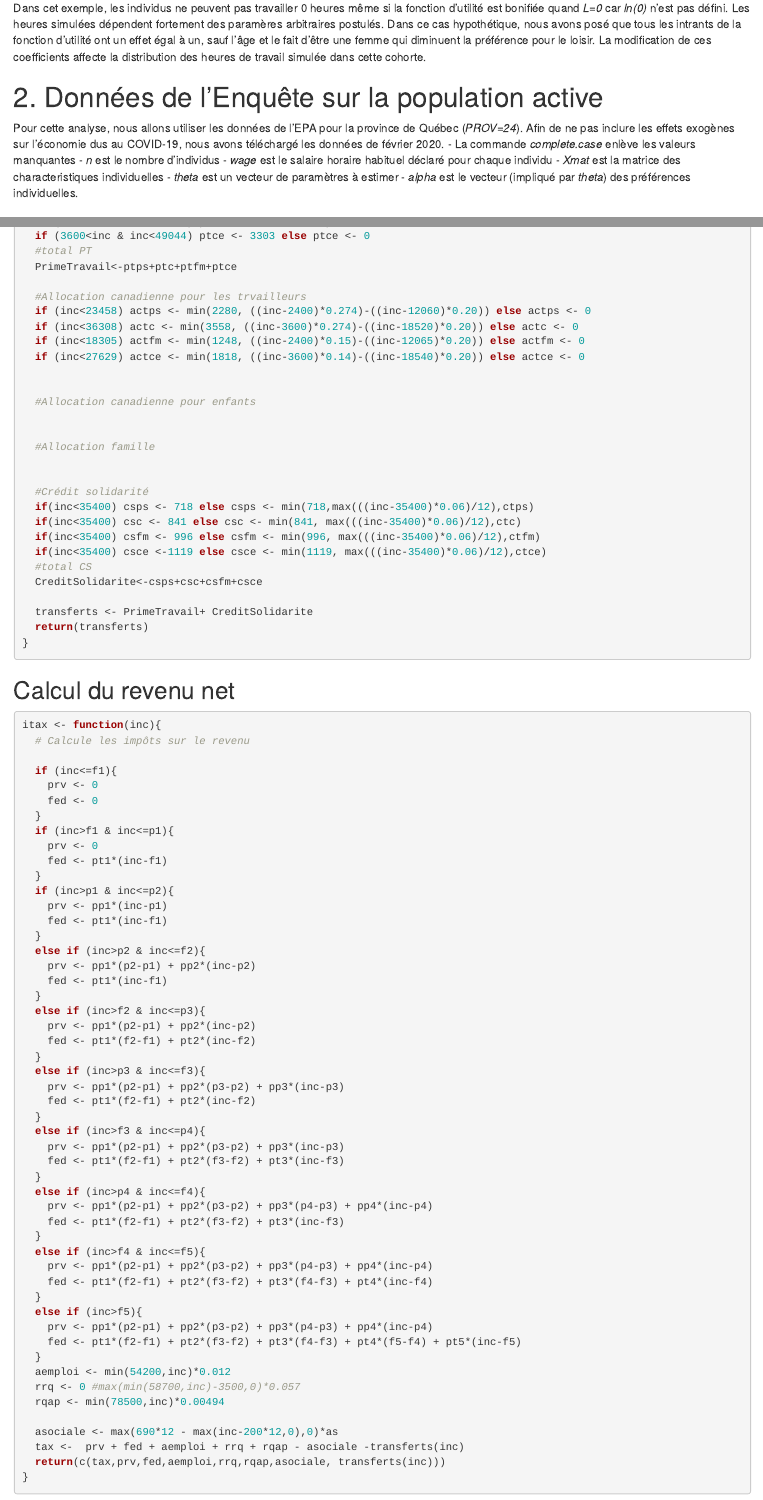
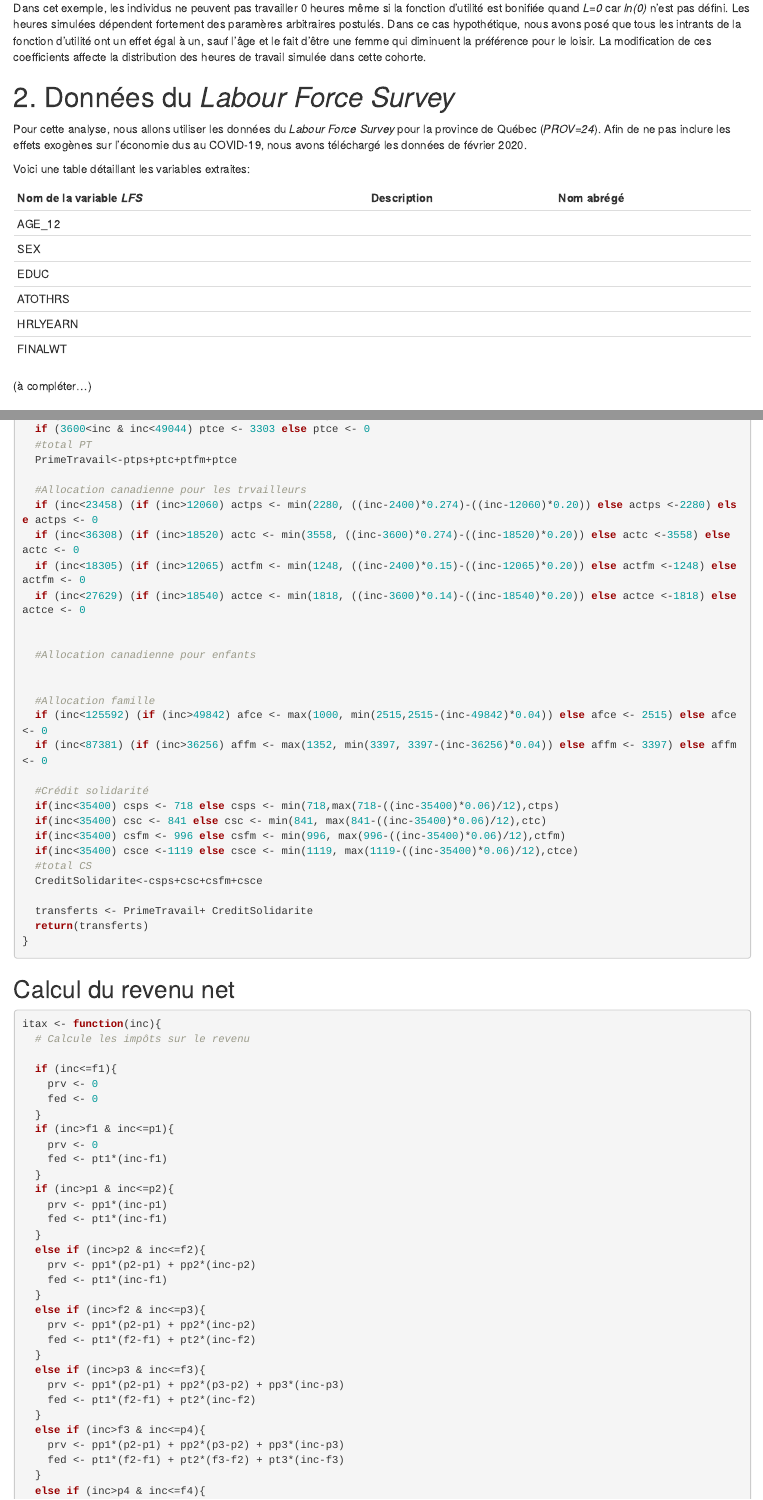
Before and after one commit to Economie-publique-team-de-feu/Travail-de-session, an R Markdown document (Travail_V1.rmd): the page in a window 1100 px wide, from 3640 px down before the commit and from 3760 px down after it, so that both start at the same text, and a second part further down, joined at a grey line. Rendered offline with R 4.5, knitr and Pandoc, with nearby package versions; some code elsewhere in the file could not run offline.

Commit message:
Update Travail_V1.rmd

```diff
--- a/Travail_V1.rmd
+++ b/Travail_V1.rmd
@@ -172,15 +175,22 @@
 
 Dans cet exemple, les individus ne peuvent pas travailler 0 heures même si la fonction d'utilité est bonifiée quand *L=0* car *ln(0)* n'est pas défini. Les heures simulées dépendent fortement des paramères arbitraires postulés. Dans ce cas hypothétique, nous avons posé que tous les intrants de la fonction d'utilité ont un effet égal à un, sauf l'âge et le fait d'être une femme qui diminuent la préférence pour le loisir. La modification de ces coefficients affecte la distribution des heures de travail simulée dans cette cohorte.
 
-# 2. Données de l'Enquête sur la population active
+# 2. Données du *Labour Force Survey*
 
-Pour cette analyse, nous allons utiliser les données de l'EPA pour la province de Québec (*PROV=24*). Afin de ne pas inclure les effets exogènes sur l'économie dus au COVID-19, nous avons téléchargé les données de février 2020.
-- La commande *complete.case* enlève les valeurs manquantes
-- *n* est le nombre d'individus
-- *wage* est le salaire horaire habituel déclaré pour chaque individu
-- *Xmat* est la matrice des characteristiques individuelles
-- *theta* est un vecteur de paramètres à estimer
-- *alpha* est le vecteur (impliqué par *theta*) des préférences individuelles.
+Pour cette analyse, nous allons utiliser les données du *Labour Force Survey* pour la province de Québec (*PROV=24*). Afin de ne pas inclure les effets exogènes sur l'économie dus au COVID-19, nous avons téléchargé les données de février 2020.
+
+Voici une table détaillant les variables extraites:
+
+|Nom de la variable *LFS*|Description|Nom abrégé|
+|-|-|-|
+|AGE_12|||
+|SEX|||
+|EDUC| ||
+|ATOTHRS|||
+|HRLYEARN| ||
+|FINALWT|||
+(à compléter...)
+
 
 
 ## Chargement des données
@@ -278,23 +282,24 @@
   PrimeTravail<-ptps+ptc+ptfm+ptce
 
   #Allocation canadienne pour les trvailleurs
-  if (inc<23458) actps <- min(2280, ((inc-2400)*0.274)-((inc-12060)*0.20)) else actps <- 0
-  if (inc<36308) actc <- min(3558, ((inc-3600)*0.274)-((inc-18520)*0.20)) else actc <- 0
-  if (inc<18305) actfm <- min(1248, ((inc-2400)*0.15)-((inc-12065)*0.20)) else actfm <- 0
-  if (inc<27629) actce <- min(1818, ((inc-3600)*0.14)-((inc-18540)*0.20)) else actce <- 0
+  if (inc<23458) (if (inc>12060) actps <- min(2280, ((inc-2400)*0.274)-((inc-12060)*0.20)) else actps <-2280) else actps <- 0
+  if (inc<36308) (if (inc>18520) actc <- min(3558, ((inc-3600)*0.274)-((inc-18520)*0.20)) else actc <-3558) else actc <- 0
+  if (inc<18305) (if (inc>12065) actfm <- min(1248, ((inc-2400)*0.15)-((inc-12065)*0.20)) else actfm <-1248) else actfm <- 0
+  if (inc<27629) (if (inc>18540) actce <- min(1818, ((inc-3600)*0.14)-((inc-18540)*0.20)) else actce <-1818) else actce <- 0
 
 
   #Allocation canadienne pour enfants
 
 
   #Allocation famille
-
+  if (inc<125592) (if (inc>49842) afce <- max(1000, min(2515,2515-(inc-49842)*0.04)) else afce <- 2515) else afce <- 0
+  if (inc<87381) (if (inc>36256) affm <- max(1352, min(3397, 3397-(inc-36256)*0.04)) else affm <- 3397) else affm <- 0
 
   #Crédit solidarité
-  if(inc<35400) csps <- 718 else csps <- min(718,max(((inc-35400)*0.06)/12),ctps)
-  if(inc<35400) csc <- 841 else csc <- min(841, max(((inc-35400)*0.06)/12),ctc)
-  if(inc<35400) csfm <- 996 else csfm <- min(996, max(((inc-35400)*0.06)/12),ctfm)
-  if(inc<35400) csce <-1119 else csce <- min(1119, max(((inc-35400)*0.06)/12),ctce)
+  if(inc<35400) csps <- 718 else csps <- min(718,max(718-((inc-35400)*0.06)/12),ctps)
+  if(inc<35400) csc <- 841 else csc <- min(841, max(841-((inc-35400)*0.06)/12),ctc)
+  if(inc<35400) csfm <- 996 else csfm <- min(996, max(996-((inc-35400)*0.06)/12),ctfm)
+  if(inc<35400) csce <-1119 else csce <- min(1119, max(1119-((inc-35400)*0.06)/12),ctce)
   #total CS
   CreditSolidarite<-csps+csc+csfm+csce
 
```
Also changed, not shown: Travail_V1.rmd (14 more changed lines).
